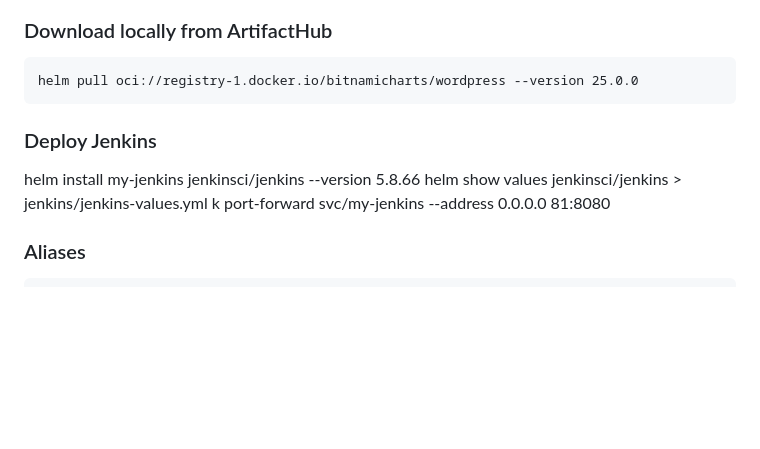
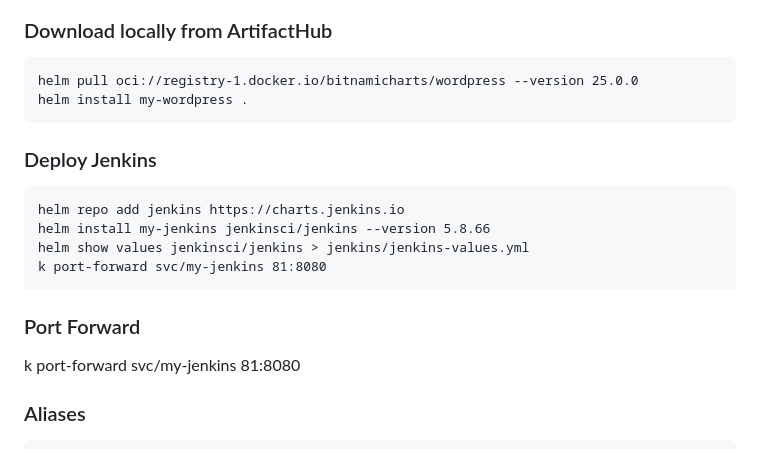
Before and after one commit to SohailHanif/CCGC5504, a Markdown page: README.md, the part around one of its changes. GitHub-like rendering; blank space fills up the shorter version.

````diff
--- a/README.md
+++ b/README.md
@@ -206,12 +206,21 @@ echo "WordPress Admin URL: http://$SERVICE_IP/admin"
 ### Download locally from ArtifactHub
 ```
 helm pull oci://registry-1.docker.io/bitnamicharts/wordpress --version 25.0.0
+helm install my-wordpress .
 ```
 
 ### Deploy Jenkins
+```
+helm repo add jenkins https://charts.jenkins.io
 helm install my-jenkins jenkinsci/jenkins --version 5.8.66
 helm show values jenkinsci/jenkins > jenkins/jenkins-values.yml
-k port-forward svc/my-jenkins --address 0.0.0.0 81:8080
+k port-forward svc/my-jenkins 81:8080
+```
+
+
+### Port Forward
+k port-forward svc/my-jenkins 81:8080
+
 
 ### Aliases
 ```
````
Also changed, not shown: other parts of README.md (+1 -1 lines).
